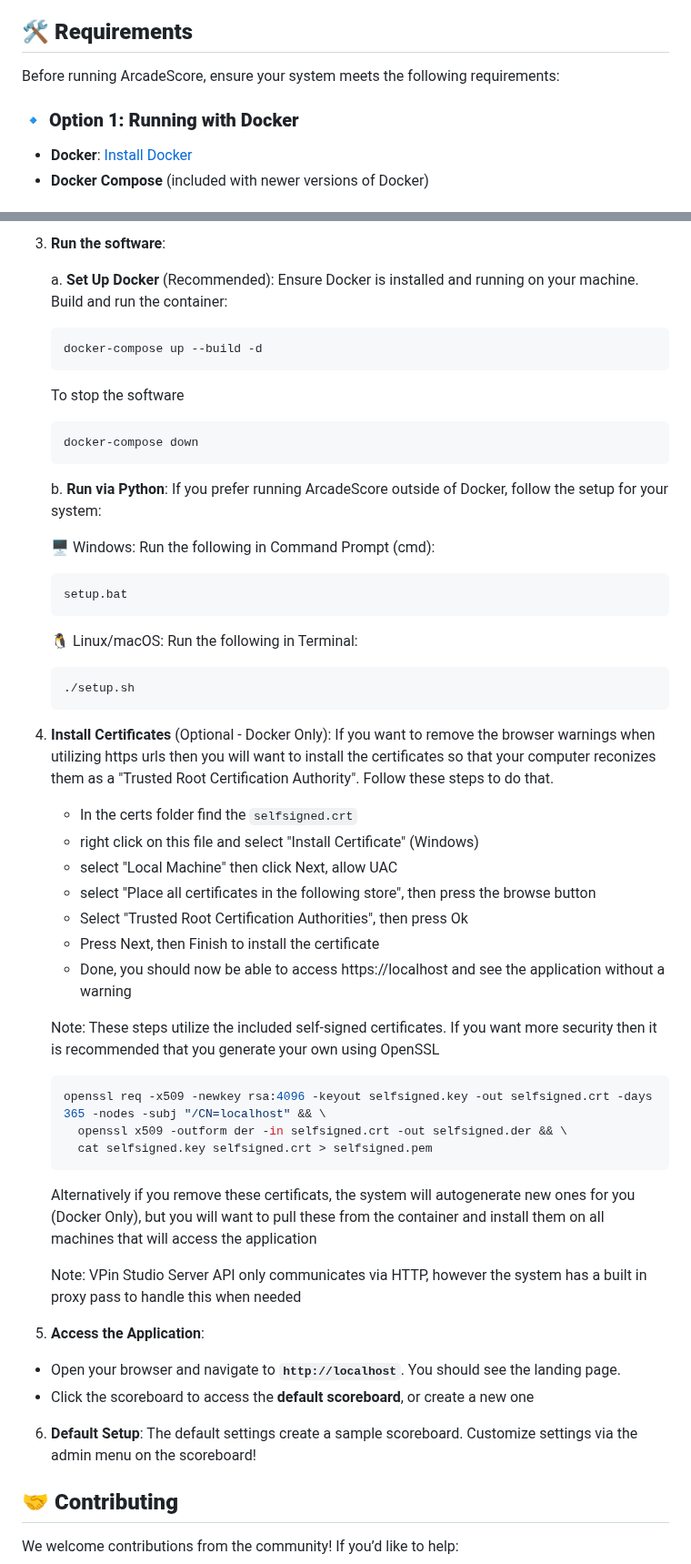
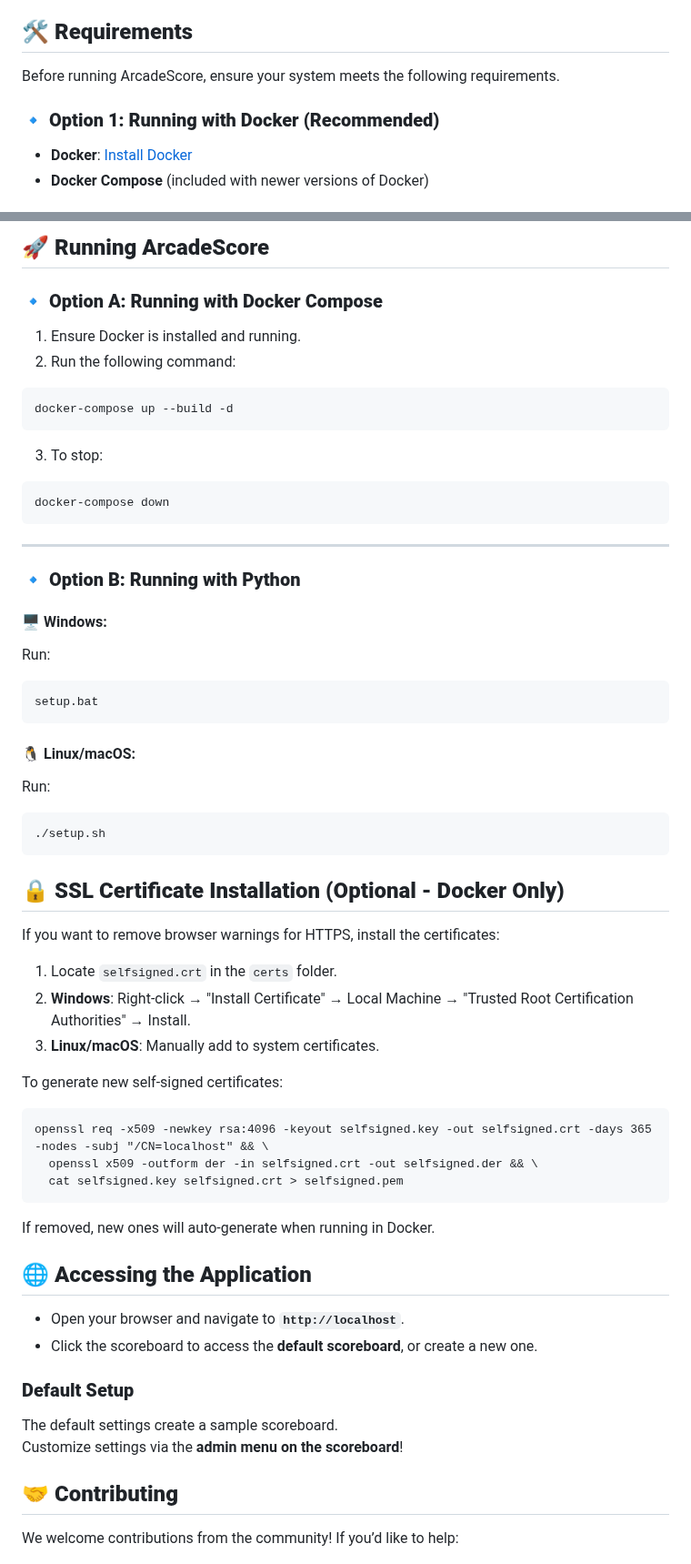
Before and after one commit to mikedmor/ArcadeScore, a Markdown page: README.md, 2 parts joined by grey strips. Shown at 91% size. Drawn GitHub-style.

````diff
--- a/README.md
+++ b/README.md
@@ -56,9 +56,9 @@ ArcadeScore is a self-hosted high-score tracking solution designed for arcade en
 
 ## 🛠 **Requirements**
 
-Before running ArcadeScore, ensure your system meets the following requirements:
+Before running ArcadeScore, ensure your system meets the following requirements.
 
-### **🔹 Option 1: Running with Docker**
+### **🔹 Option 1: Running with Docker (Recommended)**
 - **Docker**: [Install Docker](https://www.docker.com/get-started)
 - **Docker Compose** (included with newer versions of Docker)
 
@@ -104,60 +148,56 @@ Before running ArcadeScore, ensure your system meets the following requirements:
 
-3. **Run the software**:
+## 🚀 **Running ArcadeScore**
+### **🔹 Option A: Running with Docker Compose**
+1. Ensure Docker is installed and running.
+2. Run the following command:
+```
+docker-compose up --build -d
+```
+3. To stop:
+```
+docker-compose down
+```
 
-    a. **Set Up Docker** (Recommended):
-    Ensure Docker is installed and running on your machine. Build and run the container:
-    ```bash
-    docker-compose up --build -d
-    ```
+---
 
-    To stop the software
-    ```bash
-    docker-compose down
-    ```
+### **🔹 Option B: Running with Python**
+#### 🖥 Windows:
+Run:
+```
+setup.bat
+```
 
-    b. **Run via Python**:
-    If you prefer running ArcadeScore outside of Docker, follow the setup for your system:
+#### 🐧 Linux/macOS:
+Run:
+```
+./setup.sh
+```
 
-    🖥 Windows:
-    Run the following in Command Prompt (cmd):
-    ```bash
-    setup.bat
-    ```
 
-    🐧 Linux/macOS:
-    Run the following in Terminal:
-    ```bash
-    ./setup.sh
-    ```
+## 🔒 **SSL Certificate Installation (Optional - Docker Only)**
+If you want to remove browser warnings for HTTPS, install the certificates:
 
-4. **Install Certificates** (Optional - Docker Only):
-    If you want to remove the browser warnings when utilizing https urls then you will want to install the certificates so that your computer reconizes them as a "Trusted Root Certification Authority". Follow these steps to do that.
+1. Locate `selfsigned.crt` in the `certs` folder.
+2. **Windows**: Right-click → "Install Certificate" → Local Machine → "Trusted Root Certification Authorities" → Install.
+3. **Linux/macOS**: Manually add to system certificates.
 
-    - In the certs folder find the `selfsigned.crt`
-    - right click on this file and select "Install Certificate" (Windows)
-    - select "Local Machine" then click Next, allow UAC
-    - select "Place all certificates in the following store", then press the browse button
-    - Select "Trusted Root Certification Authorities", then press Ok
-    - Press Next, then Finish to install the certificate
-    - Done, you should now be able to access https://localhost and see the application without a warning
+To generate new self-signed certificates:
+```
+openssl req -x509 -newkey rsa:4096 -keyout selfsigned.key -out selfsigned.crt -days 365 -nodes -subj "/CN=localhost" && \
+  openssl x509 -outform der -in selfsigned.crt -out selfsigned.der && \
+  cat selfsigned.key selfsigned.crt > selfsigned.pem
+```
 
-    Note: These steps utilize the included self-signed certificates. If you want more security then it is recommended that you generate your own using OpenSSL
-    ```bash
-    openssl req -x509 -newkey rsa:4096 -keyout selfsigned.key -out selfsigned.crt -days 365 -nodes -subj "/CN=localhost" && \
-      openssl x509 -outform der -in selfsigned.crt -out selfsigned.der && \
-      cat selfsigned.key selfsigned.crt > selfsigned.pem
-    ```
+If removed, new ones will auto-generate when running in Docker.
 
-    Alternatively if you remove these certificats, the system will autogenerate new ones for you (Docker Only), but you will want to pull these from the container and install them on all machines that will access the application
 
-    Note: VPin Studio Server API only communicates via HTTP, however the system has a built in proxy pass to handle this when needed
+## **🌐 Accessing the Application**
+- Open your browser and navigate to **`http://localhost`**.
+- Click the scoreboard to access the **default scoreboard**, or create a new one.
 
-5. **Access the Application**:
-  - Open your browser and navigate to **`http://localhost`**. You should see the landing page.
-  - Click the scoreboard to access the **default scoreboard**, or create a new one
-
-6. **Default Setup**:
-    The default settings create a sample scoreboard. Customize settings via the admin menu on the scoreboard!
+### **Default Setup**
+  The default settings create a sample scoreboard.
+  Customize settings via the **admin menu on the scoreboard**!
 
 ## 🤝 **Contributing**
 
````
Also changed, not shown: other parts of README.md (+64 -20 lines).
